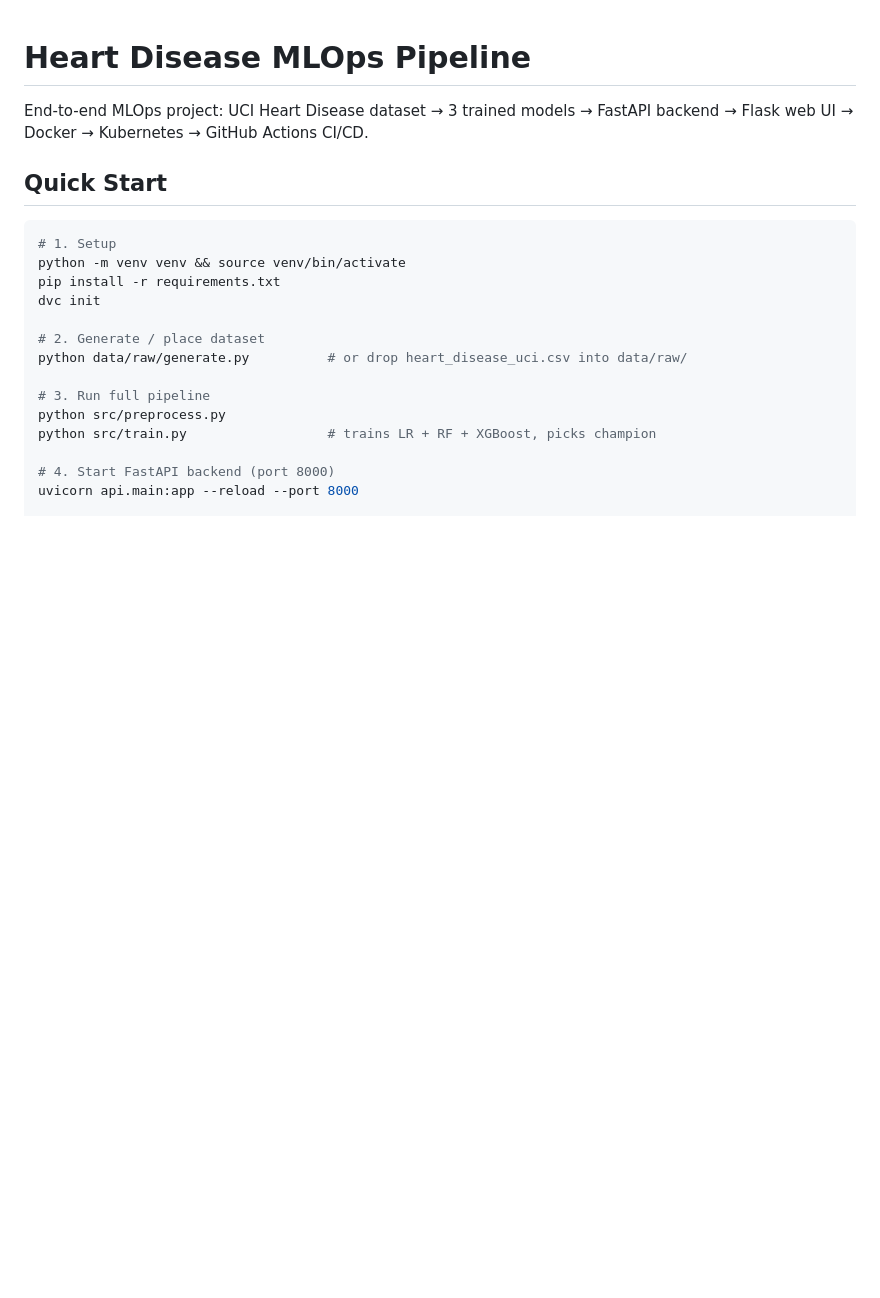
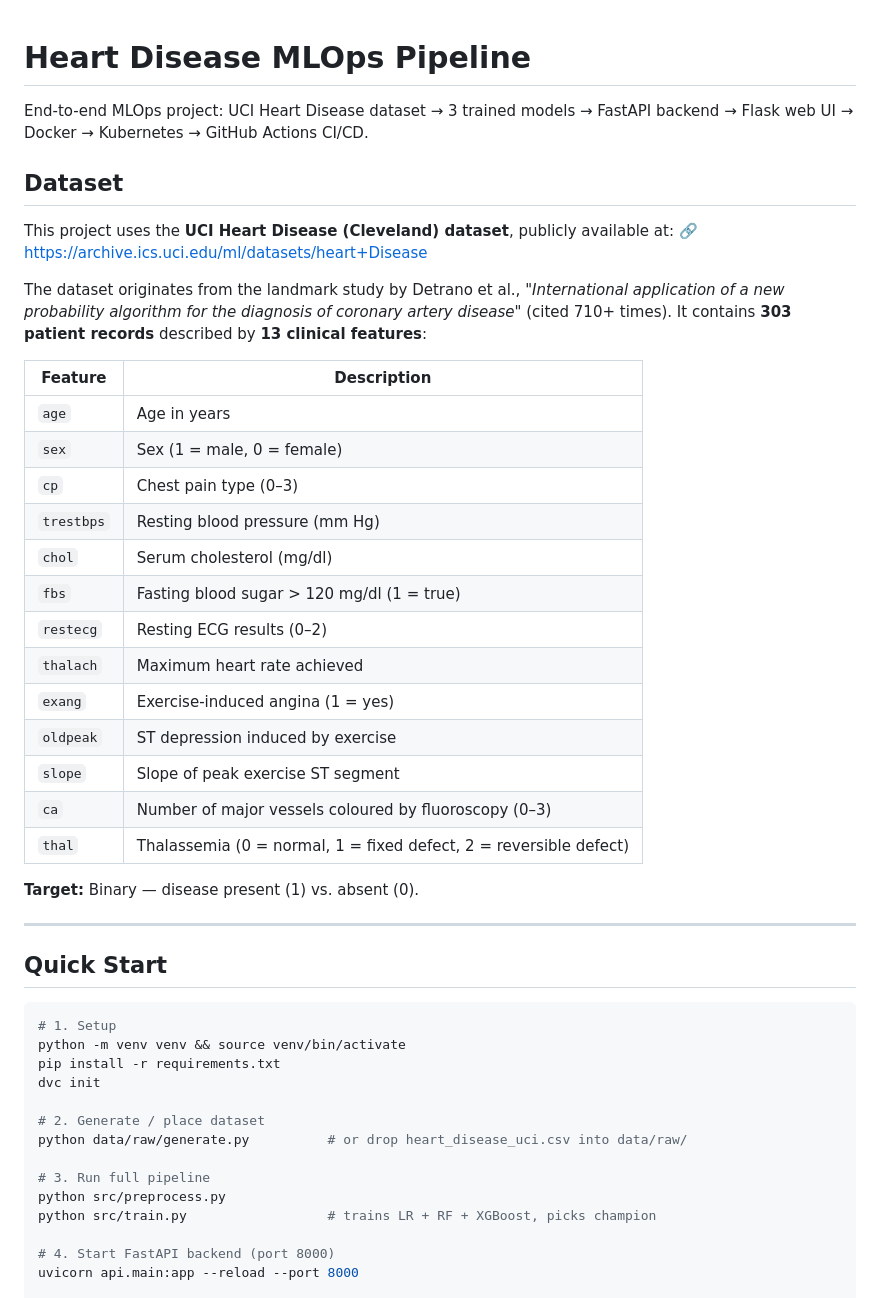
Before and after one commit to rahmaaroua/heart-disease-mlops, a Markdown page: README.md, the part around one of its changes. GitHub-like rendering; blank space fills up the shorter version.

Commit message:
Enhance README with dataset and project details
Added detailed dataset information, project structure, API endpoints, and web app flow to the README.

```diff
--- a/README.md
+++ b/README.md
@@ -1,6 +1,33 @@
 # Heart Disease MLOps Pipeline
 
 End-to-end MLOps project: UCI Heart Disease dataset → 3 trained models → FastAPI backend → Flask web UI → Docker → Kubernetes → GitHub Actions CI/CD.
+
+## Dataset
+
+This project uses the **UCI Heart Disease (Cleveland) dataset**, publicly available at:
+🔗 https://archive.ics.uci.edu/ml/datasets/heart+Disease
+
+The dataset originates from the landmark study by Detrano et al., *"International application of a new probability algorithm for the diagnosis of coronary artery disease"* (cited 710+ times). It contains **303 patient records** described by **13 clinical features**:
+
+| Feature | Description |
+|---|---|
+| `age` | Age in years |
+| `sex` | Sex (1 = male, 0 = female) |
+| `cp` | Chest pain type (0–3) |
+| `trestbps` | Resting blood pressure (mm Hg) |
+| `chol` | Serum cholesterol (mg/dl) |
+| `fbs` | Fasting blood sugar > 120 mg/dl (1 = true) |
+| `restecg` | Resting ECG results (0–2) |
+| `thalach` | Maximum heart rate achieved |
+| `exang` | Exercise-induced angina (1 = yes) |
+| `oldpeak` | ST depression induced by exercise |
+| `slope` | Slope of peak exercise ST segment |
+| `ca` | Number of major vessels coloured by fluoroscopy (0–3) |
+| `thal` | Thalassemia (0 = normal, 1 = fixed defect, 2 = reversible defect) |
+
+**Target:** Binary — disease present (1) vs. absent (0).
+
+---
 
 ## Quick Start
 
```
Also changed, not shown: other parts of README.md (+15 -0 lines).
